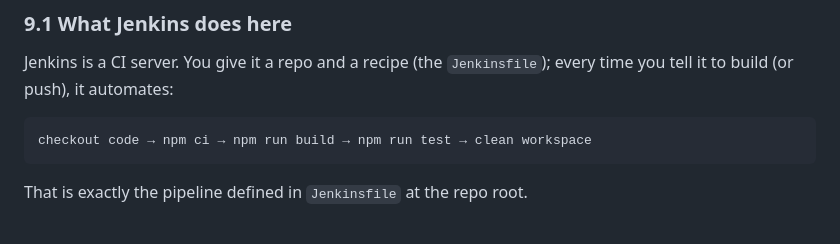
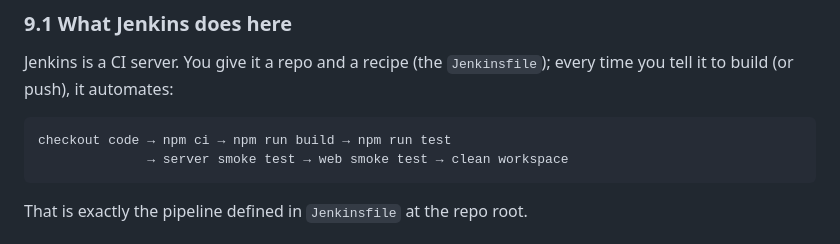
Before and after one commit to Ramakrishna515/MCP-Server-Using-Agents-And-RAG, a Markdown page: RUN-GUIDE.md, the part around the change. Rendered like a GitHub page.

Commit message:
document smoke test stages in run guide

````diff
--- a/RUN-GUIDE.md
+++ b/RUN-GUIDE.md
@@ -205,7 +205,8 @@ Jenkins is a CI server. You give it a repo and a recipe (the `Jenkinsfile`);
 every time you tell it to build (or push), it automates:
 
 ```
-checkout code → npm ci → npm run build → npm run test → clean workspace
+checkout code → npm ci → npm run build → npm run test
+              → server smoke test → web smoke test → clean workspace
 ```
 
 That is exactly the pipeline defined in `Jenkinsfile` at the repo root.
````
